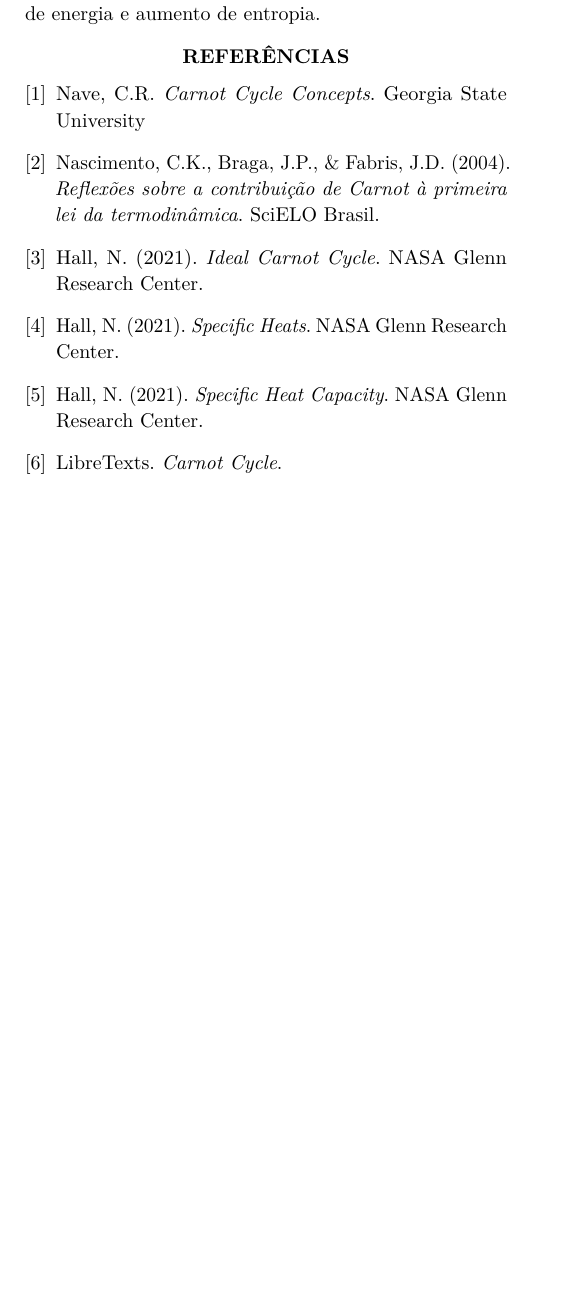
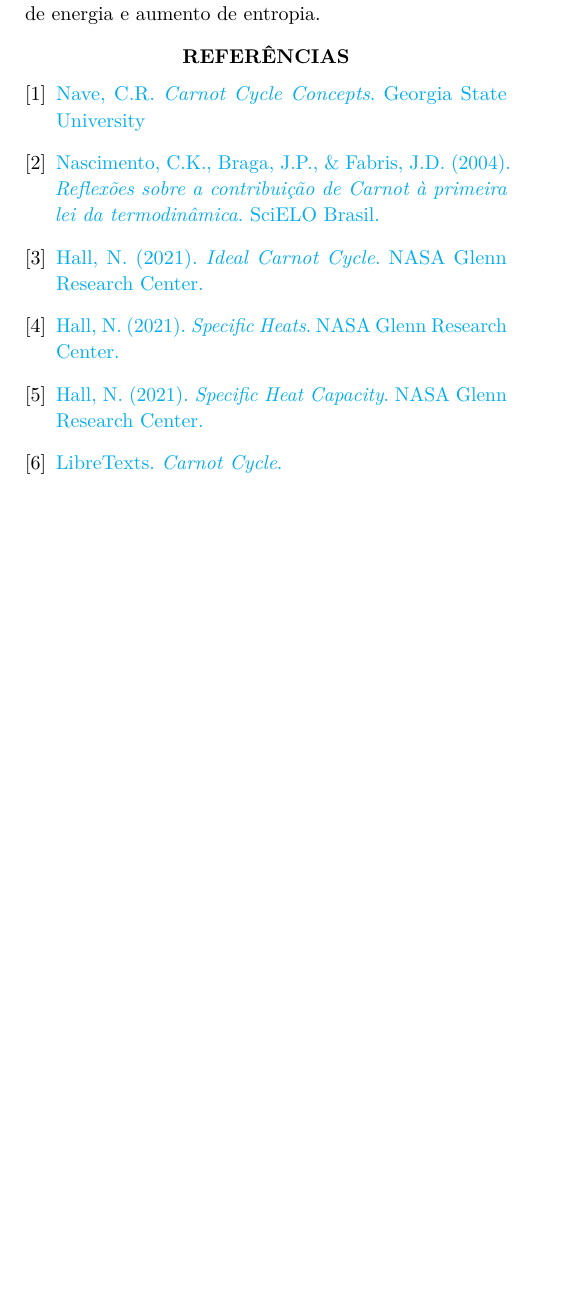
Before and after one commit to luckjb2605/Carnot_cycle_share, a LaTeX paper (Trabalho/carnot cycle.tex): part of page 7 of 7, cut so that both start at the same text. Compiled offline with pdfLaTeX.

Commit message:
reference links

```diff
--- a/Trabalho/carnot cycle.tex
+++ b/Trabalho/carnot cycle.tex
@@ -24,7 +24,7 @@
     colorlinks=true,
     linkcolor=magenta,
     citecolor=red,
-    urlcolor=magenta
+    urlcolor=cyan
 }
 
 \geometry{a4paper, left=1.5cm, right=1.5cm, top=2cm, bottom=2cm, columnsep=1cm}
@@ -651,12 +651,12 @@ da eficiência termodinâmica, motores práticos devem sempre operar abaixo dest
 dissipação de energia e aumento de entropia.
 
 \begin{thebibliography}{9}
-\bibitem{1} Nave, C.R. \emph{Carnot Cycle Concepts}. Georgia State University
-\bibitem{2} Nascimento, C.K., Braga, J.P., \& Fabris, J.D. (2004). \emph{Reflexões sobre a contribuição de Carnot à primeira lei da termodinâmica}. SciELO Brasil.
-\bibitem{3} Hall, N. (2021). \emph{Ideal Carnot Cycle}. NASA Glenn Research Center.
-\bibitem{4} Hall, N. (2021). \emph{Specific Heats}. NASA Glenn Research Center.
-\bibitem{5} Hall, N. (2021). \emph{Specific Heat Capacity}. NASA Glenn Research Center.
-\bibitem{6} LibreTexts. \emph{Carnot Cycle}.
+\bibitem{1} \href{http://hyperphysics.phy-astr.gsu.edu/hbase/thermo/carnotcon.html#c1}{Nave, C.R. \emph{Carnot Cycle Concepts}. Georgia State University}
+\bibitem{2} \href{https://www.scielo.br/j/qn/a/pH47vDT9ydyzwtbPXLwyLhq/?lang=pt&format=pdf}{Nascimento, C.K., Braga, J.P., \& Fabris, J.D. (2004). \emph{Reflexões sobre a contribuição de Carnot à primeira lei da termodinâmica}. SciELO Brasil.}
+\bibitem{3} \href{https://www.grc.nasa.gov/www/k-12/airplane/carnot.html}{Hall, N. (2021). \emph{Ideal Carnot Cycle}. NASA Glenn Research Center.}
+\bibitem{4} \href{https://www.grc.nasa.gov/www/k-12/airplane/specheat.html}{Hall, N. (2021). \emph{Specific Heats}. NASA Glenn Research Center.}
+\bibitem{5} \href{https://www.grc.nasa.gov/www/BGH/realspec.html}{Hall, N. (2021). \emph{Specific Heat Capacity}. NASA Glenn Research Center.}
+\bibitem{6} \href{https://chem.libretexts.org/Bookshelves/Physical_and_Theoretical_Chemistry_Textbook_Maps/Supplemental_Modules_(Physical_and_Theoretical_Chemistry)/Thermodynamics/Thermodynamic_Cycles/Carnot_Cycle}{LibreTexts. \emph{Carnot Cycle}.}
 \end{thebibliography}
 
 \end{document}
```
Also changed, not shown: Trabalho/carnot cycle.pdf.
